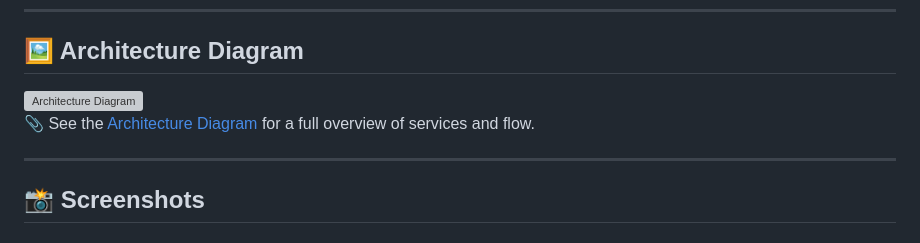
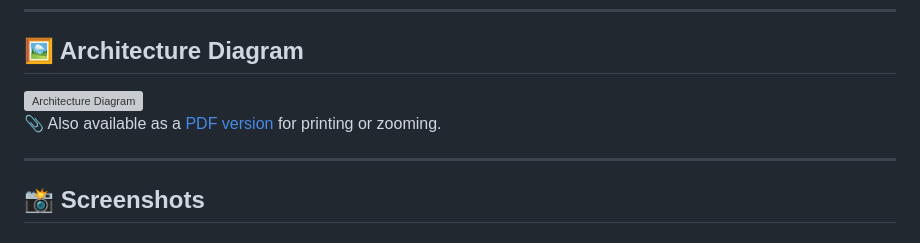
Before and after one commit to nikita-butakov/notes_app_may2025, a Markdown page: README.md, the part around one of its changes. Drawn GitHub-style; grey boxes are pictures that could not be loaded.

```diff
--- a/README.md
+++ b/README.md
@@ -57,5 +57,6 @@ Hi! I’m Nikita, a DevOps Engineer, and this is my personal project where I bui
 
-📎 See the [Architecture Diagram](./architecture_diagram.pdf) for a full overview of services and flow.
+📎 Also available as a [PDF version](./architecture_diagram.pdf) for printing or zooming.
+
 
 ---
 
```
Also changed, not shown: other parts of README.md (+1 -1 lines).
